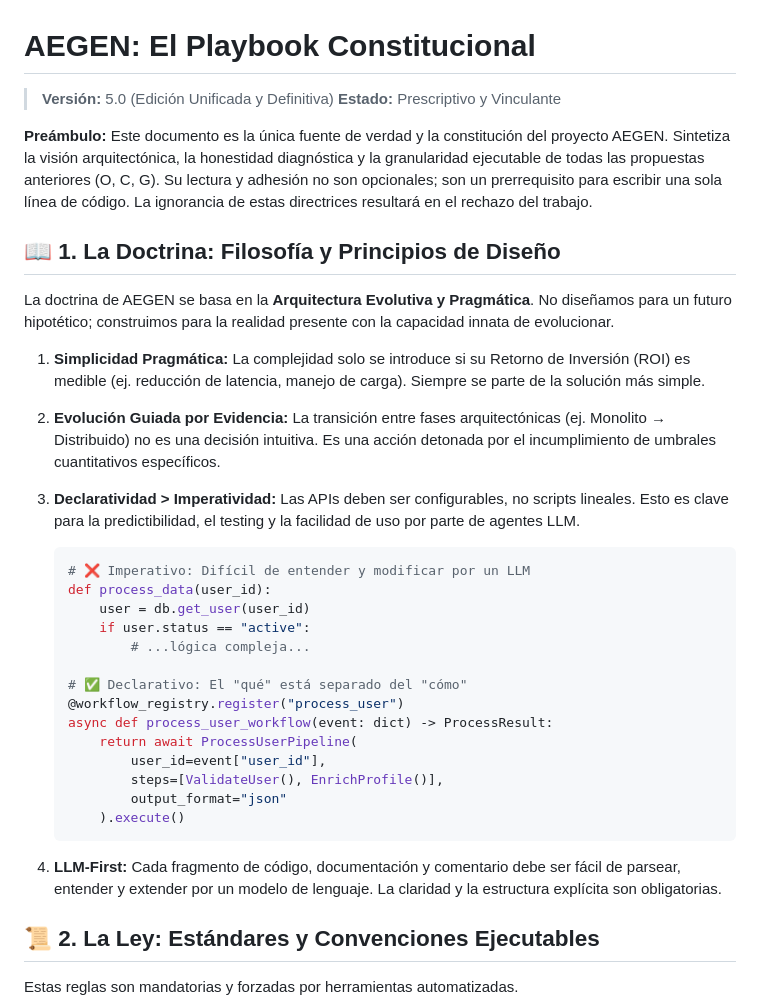
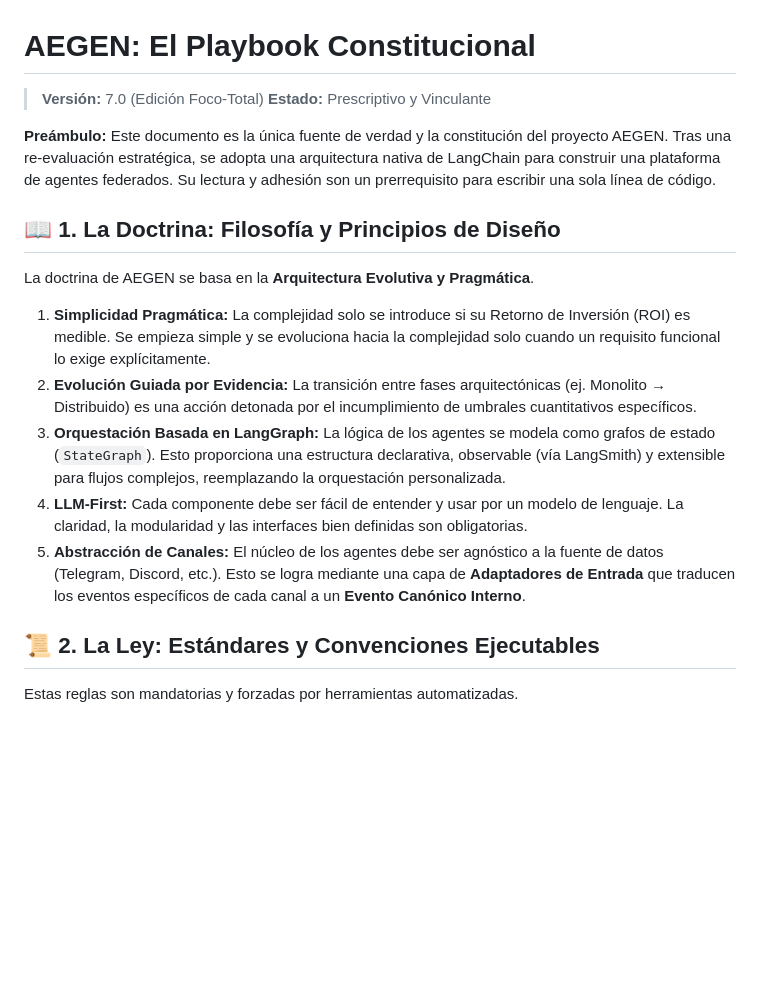
Before and after one commit to JhomC3/AEGEN, a Markdown page: PROJECT_OVERVIEW.md, the part around the change printed below. Rendered like a GitHub page; blank space fills up the shorter version.

````diff
--- a/PROJECT_OVERVIEW.md
+++ b/PROJECT_OVERVIEW.md
@@ -1,36 +1,19 @@
 # AEGEN: El Playbook Constitucional
 
-> **Versión:** 5.0 (Edición Unificada y Definitiva)
+> **Versión:** 7.0 (Edición Foco-Total)
 > **Estado:** Prescriptivo y Vinculante
 
-**Preámbulo:** Este documento es la única fuente de verdad y la constitución del proyecto AEGEN. Sintetiza la visión arquitectónica, la honestidad diagnóstica y la granularidad ejecutable de todas las propuestas anteriores (O, C, G). Su lectura y adhesión no son opcionales; son un prerrequisito para escribir una sola línea de código. La ignorancia de estas directrices resultará en el rechazo del trabajo.
+**Preámbulo:** Este documento es la única fuente de verdad y la constitución del proyecto AEGEN. Tras una re-evaluación estratégica, se adopta una arquitectura nativa de LangChain para construir una plataforma de agentes federados. Su lectura y adhesión son un prerrequisito para escribir una sola línea de código.
 
 ## 📖 1. La Doctrina: Filosofía y Principios de Diseño
 
-La doctrina de AEGEN se basa en la **Arquitectura Evolutiva y Pragmática**. No diseñamos para un futuro hipotético; construimos para la realidad presente con la capacidad innata de evolucionar.
+La doctrina de AEGEN se basa en la **Arquitectura Evolutiva y Pragmática**.
 
-1.  **Simplicidad Pragmática:** La complejidad solo se introduce si su Retorno de Inversión (ROI) es medible (ej. reducción de latencia, manejo de carga). Siempre se parte de la solución más simple.
-2.  **Evolución Guiada por Evidencia:** La transición entre fases arquitectónicas (ej. Monolito → Distribuido) no es una decisión intuitiva. Es una acción detonada por el incumplimiento de umbrales cuantitativos específicos.
-3.  **Declaratividad > Imperatividad:** Las APIs deben ser configurables, no scripts lineales. Esto es clave para la predictibilidad, el testing y la facilidad de uso por parte de agentes LLM.
-
-    ```python
-    # ❌ Imperativo: Difícil de entender y modificar por un LLM
-    def process_data(user_id):
-        user = db.get_user(user_id)
-        if user.status == "active":
-            # ...lógica compleja...
-
-    # ✅ Declarativo: El "qué" está separado del "cómo"
-    @workflow_registry.register("process_user")
-    async def process_user_workflow(event: dict) -> ProcessResult:
-        return await ProcessUserPipeline(
-            user_id=event["user_id"],
-            steps=[ValidateUser(), EnrichProfile()],
-            output_format="json"
-        ).execute()
-    ```
-
-4.  **LLM-First:** Cada fragmento de código, documentación y comentario debe ser fácil de parsear, entender y extender por un modelo de lenguaje. La claridad y la estructura explícita son obligatorias.
+1.  **Simplicidad Pragmática:** La complejidad solo se introduce si su Retorno de Inversión (ROI) es medible. Se empieza simple y se evoluciona hacia la complejidad solo cuando un requisito funcional lo exige explícitamente.
+2.  **Evolución Guiada por Evidencia:** La transición entre fases arquitectónicas (ej. Monolito → Distribuido) es una acción detonada por el incumplimiento de umbrales cuantitativos específicos.
+3.  **Orquestación Basada en LangGraph:** La lógica de los agentes se modela como grafos de estado (`StateGraph`). Esto proporciona una estructura declarativa, observable (vía LangSmith) y extensible para flujos complejos, reemplazando la orquestación personalizada.
+4.  **LLM-First:** Cada componente debe ser fácil de entender y usar por un modelo de lenguaje. La claridad, la modularidad y las interfaces bien definidas son obligatorias.
+5.  **Abstracción de Canales:** El núcleo de los agentes debe ser agnóstico a la fuente de datos (Telegram, Discord, etc.). Esto se logra mediante una capa de **Adaptadores de Entrada** que traducen los eventos específicos de cada canal a un **Evento Canónico Interno**.
 
 ## 📜 2. La Ley: Estándares y Convenciones Ejecutables
 
````
Also changed, not shown: other parts of PROJECT_OVERVIEW.md (+42 -70 lines).
